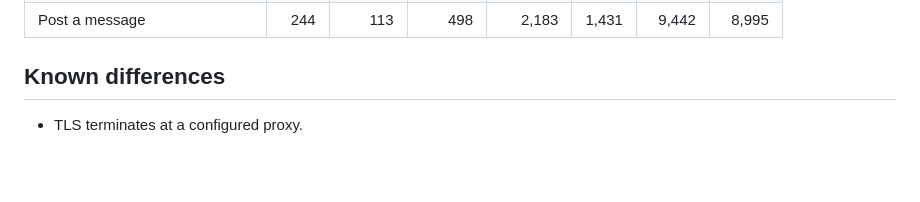
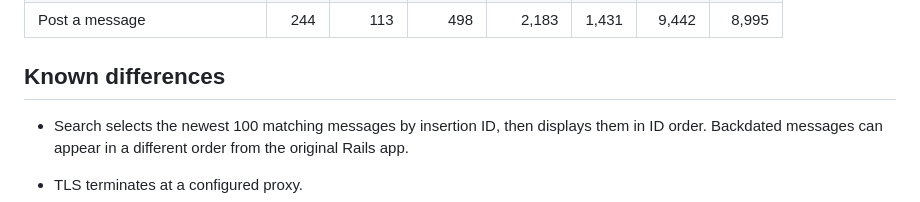
Before and after one commit to basecamp/once-campfire-django, a Markdown page: README.md, the part around the change. Rendered like a GitHub page; blank space fills up the shorter version.

Commit message:
Document insertion-ID search ordering

```diff
--- a/README.md
+++ b/README.md
@@ -45,6 +45,8 @@ with four hardware threads allocated to each app.
 
 ## Known differences
 
+- Search selects the newest 100 matching messages by insertion ID, then displays them in ID order. Backdated messages can appear in a different order from the original Rails app.
+
 - TLS terminates at a configured proxy.
 - Attached message downloads recheck room membership; native draft uploads belong to their
   uploader. Existing Rails unattached signed draft URLs remain usable after sign-in.
```
